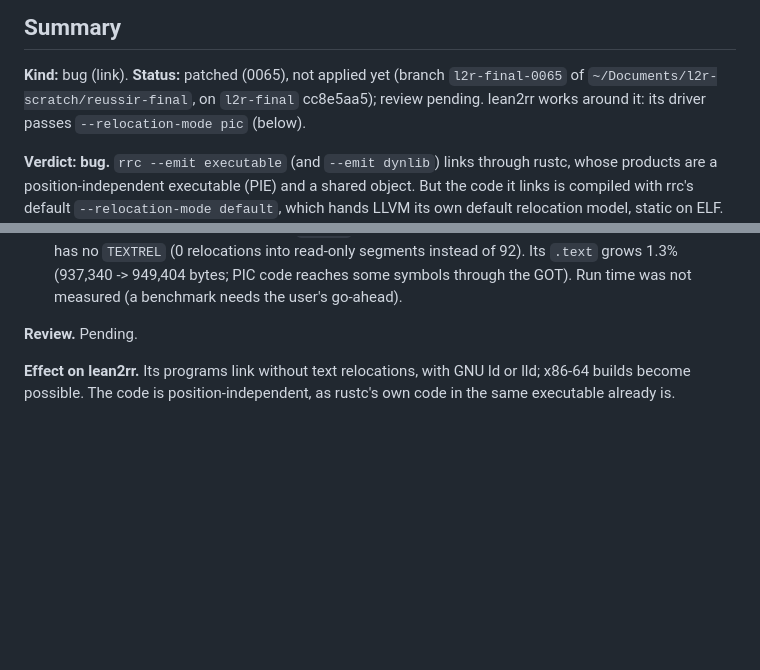
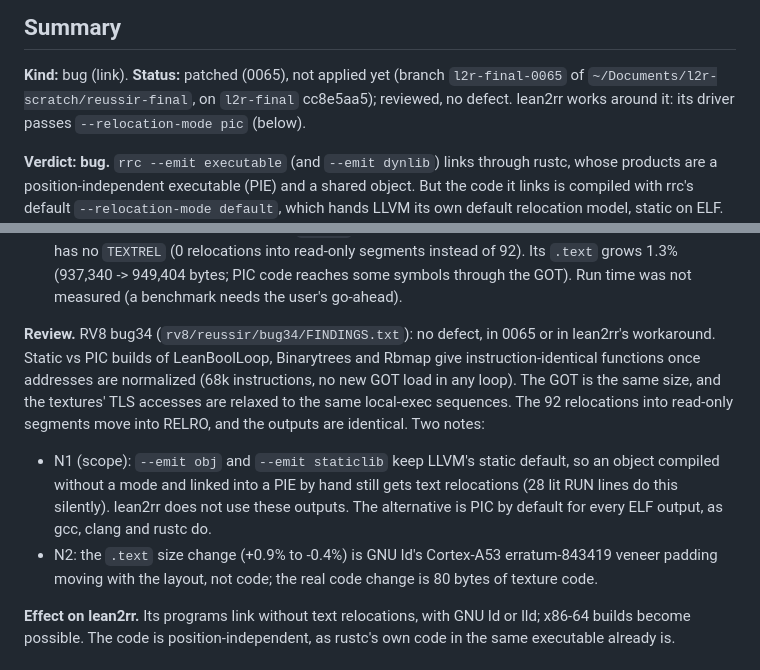
Before and after one commit to reussir-lang/lean-to-reussir, a Markdown page: reussir-bugs/34-executable-textrel.md, 2 parts joined by grey strips. GitHub-like rendering; blank space fills up the shorter version.

```diff
--- a/reussir-bugs/34-executable-textrel.md
+++ b/reussir-bugs/34-executable-textrel.md
@@ -4,7 +4,7 @@
 
 **Kind:** bug (link). **Status:** patched (0065), not applied yet (branch
 `l2r-final-0065` of `~/Documents/l2r-scratch/reussir-final`, on
-`l2r-final` cc8e5aa5); review pending. lean2rr works around it: its
+`l2r-final` cc8e5aa5); reviewed, no defect. lean2rr works around it: its
 driver passes `--relocation-mode pic` (below).
 
 **Verdict: bug.** `rrc --emit executable` (and `--emit dynlib`) links
@@ -142,7 +142,21 @@ no relocations.
   949,404 bytes; PIC code reaches some symbols through the GOT). Run time
   was not measured (a benchmark needs the user's go-ahead).
 
-**Review.** Pending.
+**Review.** RV8 bug34 (`rv8/reussir/bug34/FINDINGS.txt`): no defect, in
+0065 or in lean2rr's workaround. Static vs PIC builds of LeanBoolLoop,
+Binarytrees and Rbmap give instruction-identical functions once addresses
+are normalized (68k instructions, no new GOT load in any loop). The GOT is
+the same size, and the textures' TLS accesses are relaxed to the same
+local-exec sequences. The 92 relocations into read-only segments move into
+RELRO, and the outputs are identical. Two notes:
+- N1 (scope): `--emit obj` and `--emit staticlib` keep LLVM's static
+  default, so an object compiled without a mode and linked into a PIE by
+  hand still gets text relocations (28 lit RUN lines do this silently).
+  lean2rr does not use these outputs. The alternative is PIC by default for
+  every ELF output, as gcc, clang and rustc do.
+- N2: the `.text` size change (+0.9% to -0.4%) is GNU ld's Cortex-A53
+  erratum-843419 veneer padding moving with the layout, not code; the real
+  code change is 80 bytes of texture code.
 
 **Effect on lean2rr.** Its programs link without text relocations, with
 GNU ld or lld; x86-64 builds become possible. The code is
```
Also changed, not shown: reussir-bugs/README.md (+2 -2 lines).
